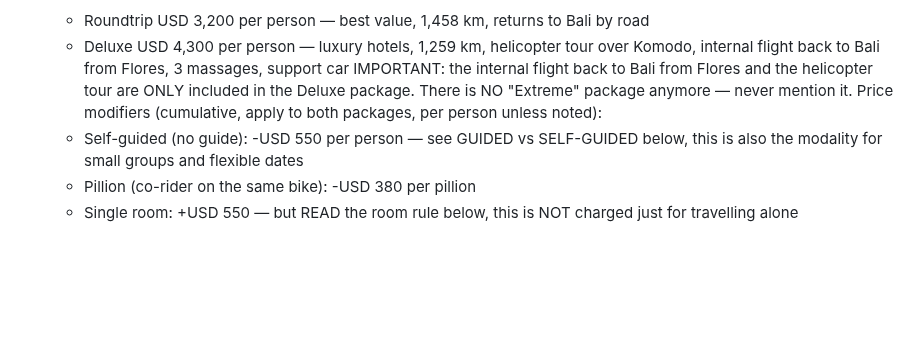
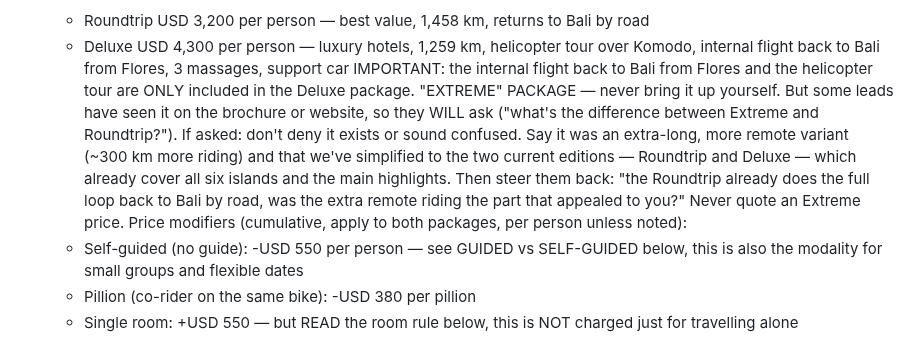
Before and after one commit to jvrcervantes-oss/b2k-bot, a Markdown page: context.md, the part around one of its changes. GitHub-like rendering; blank space fills up the shorter version.

```diff
--- a/context.md
+++ b/context.md
@@ -16,7 +16,8 @@ MAIN TOURS:
    Two packages only (prices are PER PERSON — always multiply by number of riders):
    - Roundtrip USD 3,200 per person — best value, 1,458 km, returns to Bali by road
    - Deluxe USD 4,300 per person — luxury hotels, 1,259 km, helicopter tour over Komodo, internal flight back to Bali from Flores, 3 massages, support car
-   IMPORTANT: the internal flight back to Bali from Flores and the helicopter tour are ONLY included in the Deluxe package. There is NO "Extreme" package anymore — never mention it.
+   IMPORTANT: the internal flight back to Bali from Flores and the helicopter tour are ONLY included in the Deluxe package.
+   "EXTREME" PACKAGE — never bring it up yourself. But some leads have seen it on the brochure or website, so they WILL ask ("what's the difference between Extreme and Roundtrip?"). If asked: don't deny it exists or sound confused. Say it was an extra-long, more remote variant (~300 km more riding) and that we've simplified to the two current editions — Roundtrip and Deluxe — which already cover all six islands and the main highlights. Then steer them back: "the Roundtrip already does the full loop back to Bali by road, was the extra remote riding the part that appealed to you?" Never quote an Extreme price.
    Price modifiers (cumulative, apply to both packages, per person unless noted):
    - Self-guided (no guide): -USD 550 per person — see GUIDED vs SELF-GUIDED below, this is also the modality for small groups and flexible dates
    - Pillion (co-rider on the same bike): -USD 380 per pillion
```
Also changed, not shown: other parts of context.md (+30 -1 lines).
